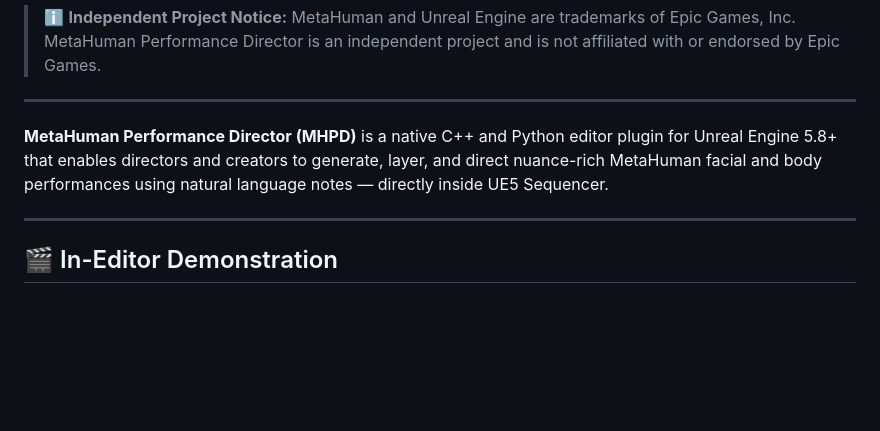
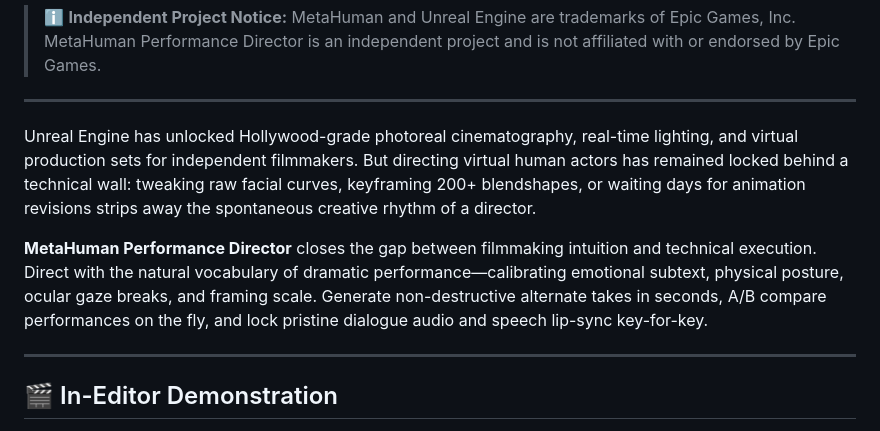
Before and after one commit to drc1985/MetaHuman_Performance_Director_v2, a Markdown page: README.md, the part around the change. Rendered like a GitHub page; blank space fills up the shorter version.

Commit message:
docs: update overview narrative for cinematic directing workflow

```diff
--- a/README.md
+++ b/README.md
@@ -14,7 +14,9 @@
 
 ---
 
-**MetaHuman Performance Director (MHPD)** is a native C++ and Python editor plugin for Unreal Engine 5.8+ that enables directors and creators to generate, layer, and direct nuance-rich MetaHuman facial and body performances using natural language notes — directly inside UE5 Sequencer.
+Unreal Engine has unlocked Hollywood-grade photoreal cinematography, real-time lighting, and virtual production sets for independent filmmakers. But directing virtual human actors has remained locked behind a technical wall: tweaking raw facial curves, keyframing 200+ blendshapes, or waiting days for animation revisions strips away the spontaneous creative rhythm of a director.
+
+**MetaHuman Performance Director** closes the gap between filmmaking intuition and technical execution. Direct with the natural vocabulary of dramatic performance—calibrating emotional subtext, physical posture, ocular gaze breaks, and framing scale. Generate non-destructive alternate takes in seconds, A/B compare performances on the fly, and lock pristine dialogue audio and speech lip-sync key-for-key.
 
 ---
 
```
